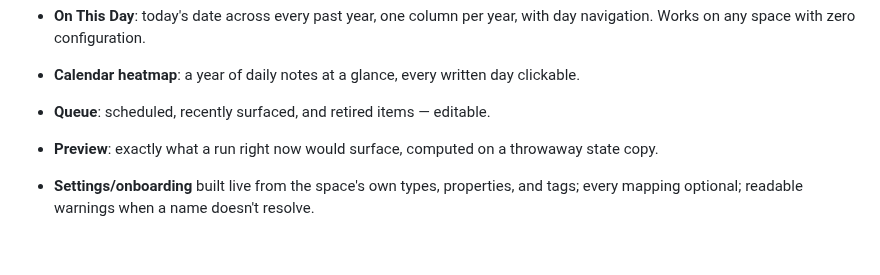
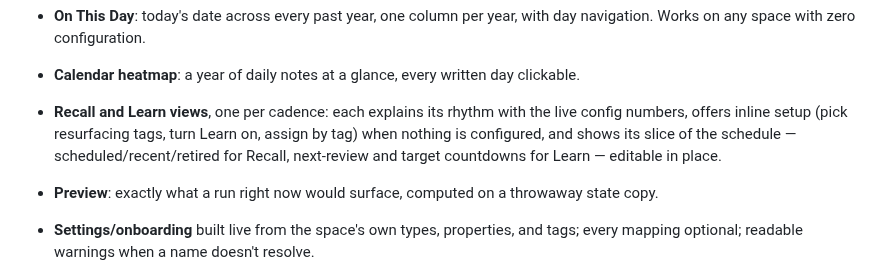
Before and after one commit to saj-sudo/yesteryear, a Markdown page: CHANGELOG.md, the part around the change. Drawn GitHub-style; blank space fills up the shorter version.

```diff
--- a/CHANGELOG.md
+++ b/CHANGELOG.md
@@ -31,7 +31,11 @@ Initial release.
   with day navigation. Works on any space with zero configuration.
 - **Calendar heatmap**: a year of daily notes at a glance, every written day
   clickable.
-- **Queue**: scheduled, recently surfaced, and retired items — editable.
+- **Recall and Learn views**, one per cadence: each explains its rhythm with
+  the live config numbers, offers inline setup (pick resurfacing tags, turn
+  Learn on, assign by tag) when nothing is configured, and shows its slice of
+  the schedule — scheduled/recent/retired for Recall, next-review and target
+  countdowns for Learn — editable in place.
 - **Preview**: exactly what a run right now would surface, computed on a
   throwaway state copy.
 - **Settings/onboarding** built live from the space's own types, properties,
```
Also changed, not shown: README.md (+4 -2 lines), docs/learn.png (added), docs/queue.png (deleted), docs/recall.png (added), docs/today.png, 9 other files.
